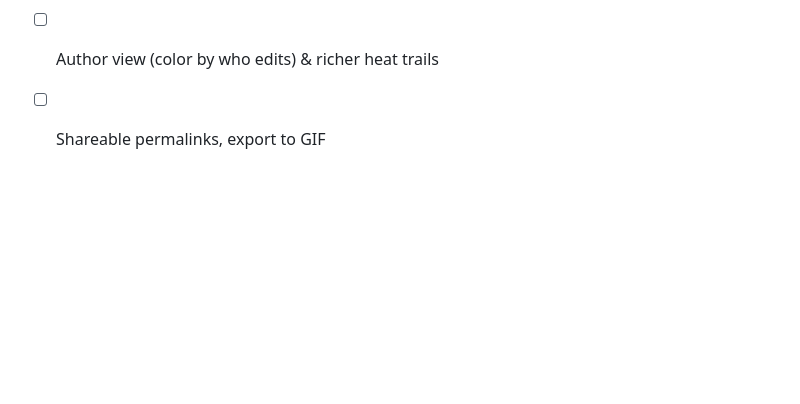
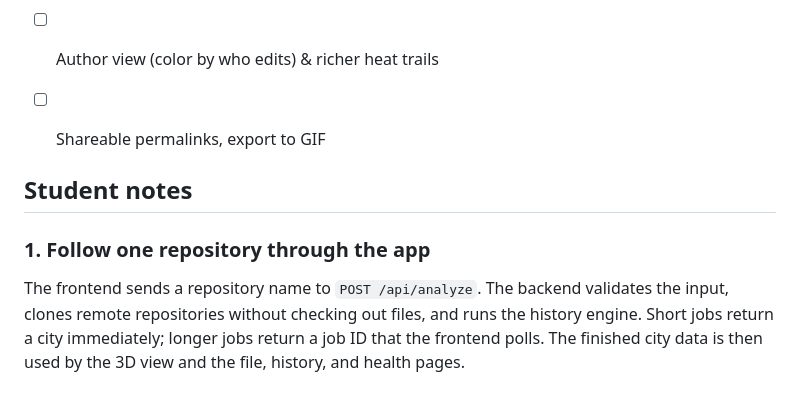
Before and after one commit to CRYPT-hack/BOB-THE-BUILDER-, a Markdown page: README.md, the part around the change. Rendered like a GitHub page; blank space fills up the shorter version.

Commit message:
docs: explain the repository analysis flow

```diff
--- a/README.md
+++ b/README.md
@@ -246,3 +246,10 @@ python -m http.server 4300 --directory site
 - [x] Scale: instancing, commit sampling, streaming parse, gzip
 - [ ] Author view (color by who edits) & richer heat trails
 - [ ] Shareable permalinks, export to GIF
+
+
+## Student notes
+
+### 1. Follow one repository through the app
+
+The frontend sends a repository name to `POST /api/analyze`. The backend validates the input, clones remote repositories without checking out files, and runs the history engine. Short jobs return a city immediately; longer jobs return a job ID that the frontend polls. The finished city data is then used by the 3D view and the file, history, and health pages.
```
